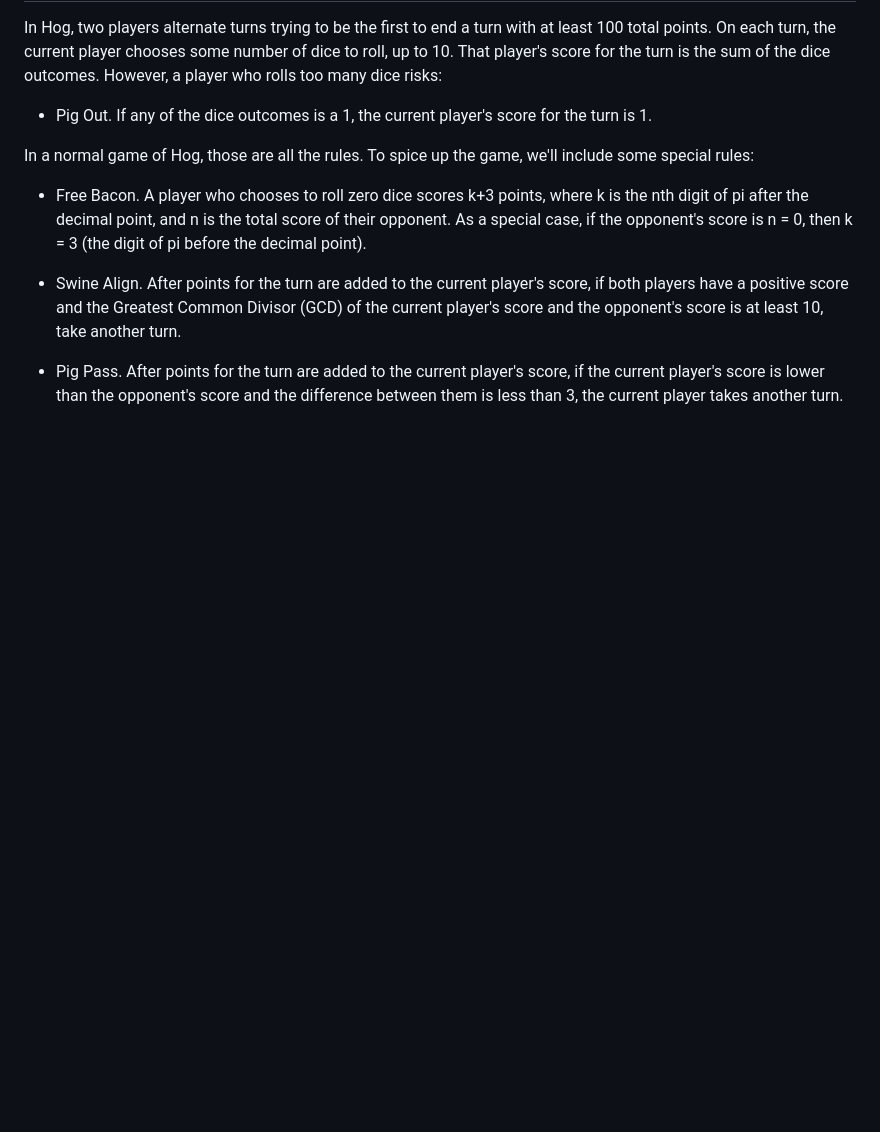
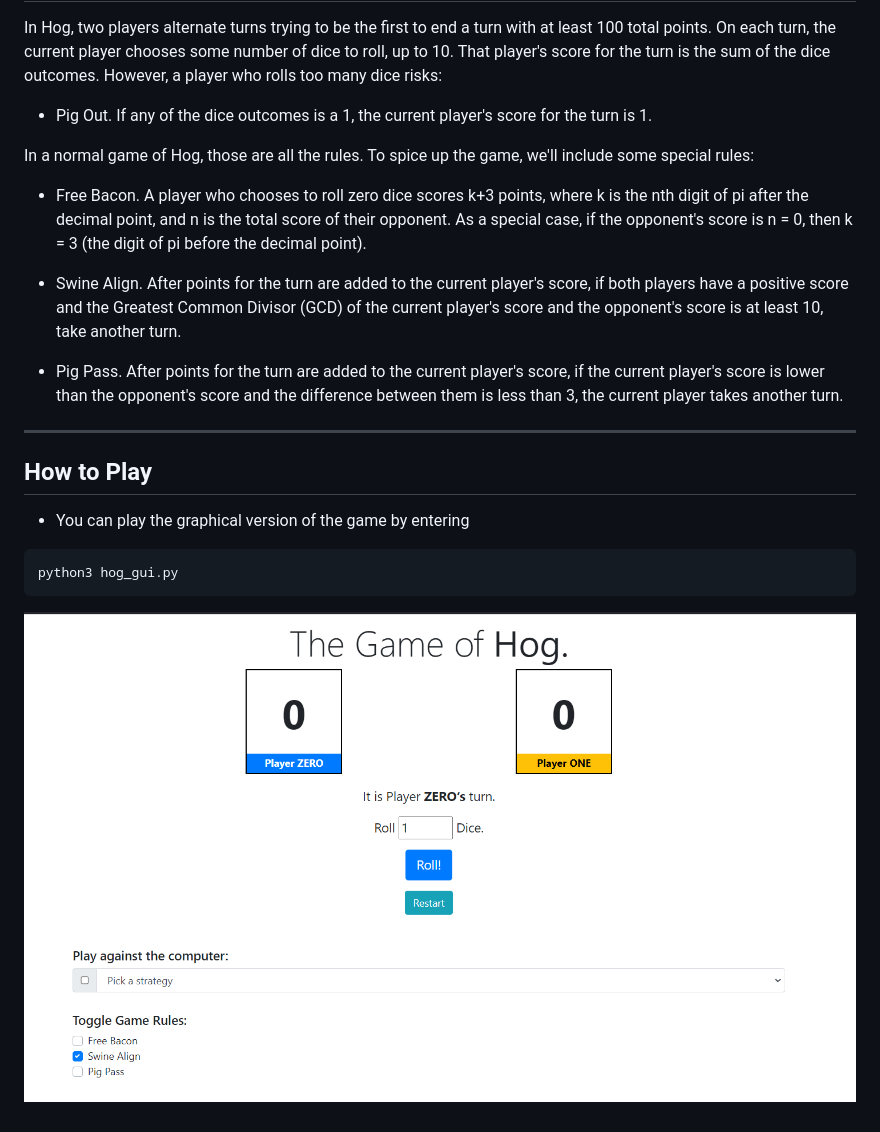
Before and after one commit to AGX18/Hog-61A, a Markdown page: readme.md, the part around the change. Rendered like a GitHub page; pictures changed too: image.png (added); blank space fills up the shorter version.

````diff
--- a/readme.md
+++ b/readme.md
@@ -13,3 +13,12 @@ In a normal game of Hog, those are all the rules. To spice up the game, we'll in
 
 
 * Pig Pass. After points for the turn are added to the current player's score, if the current player's score is lower than the opponent's score and the difference between them is less than 3, the current player takes another turn.
+
+---
+## How to Play
+* You can play the graphical version of the game by entering
+```python
+python3 hog_gui.py
+```
+
+![Picture of the Game](image.png)
````
